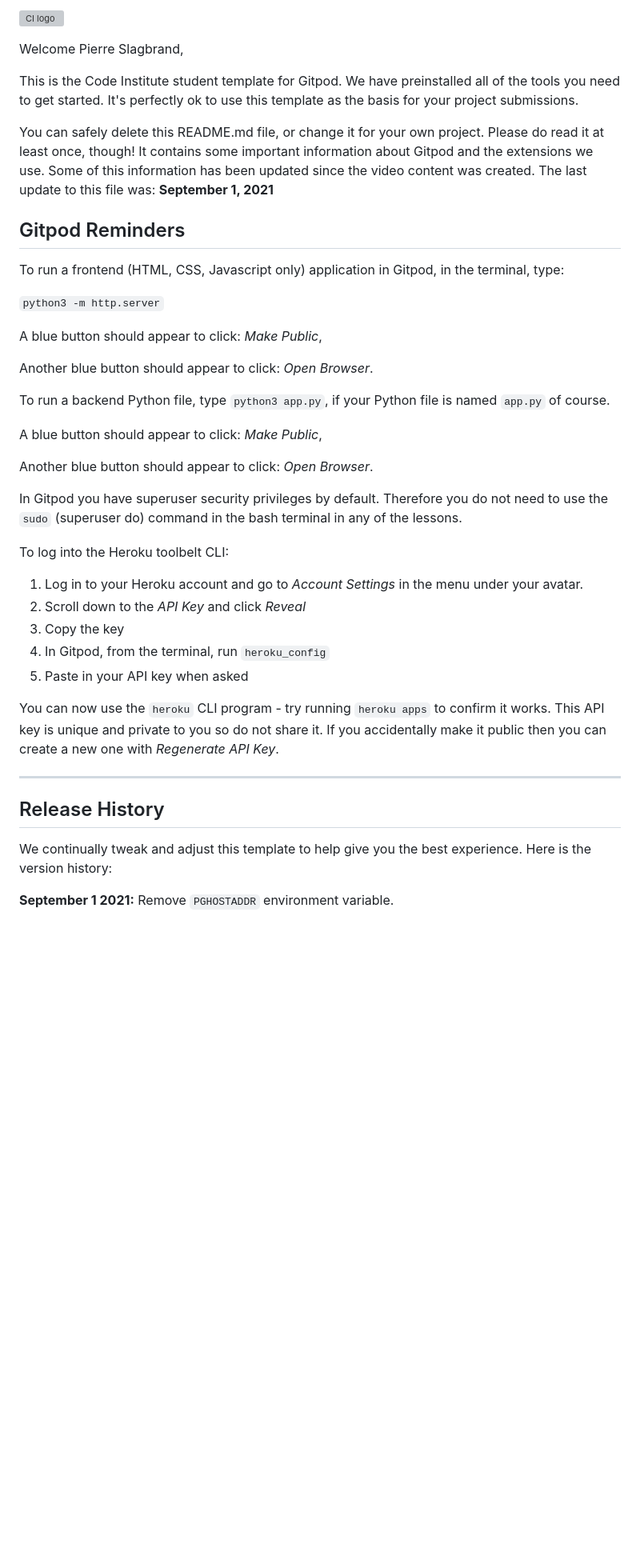
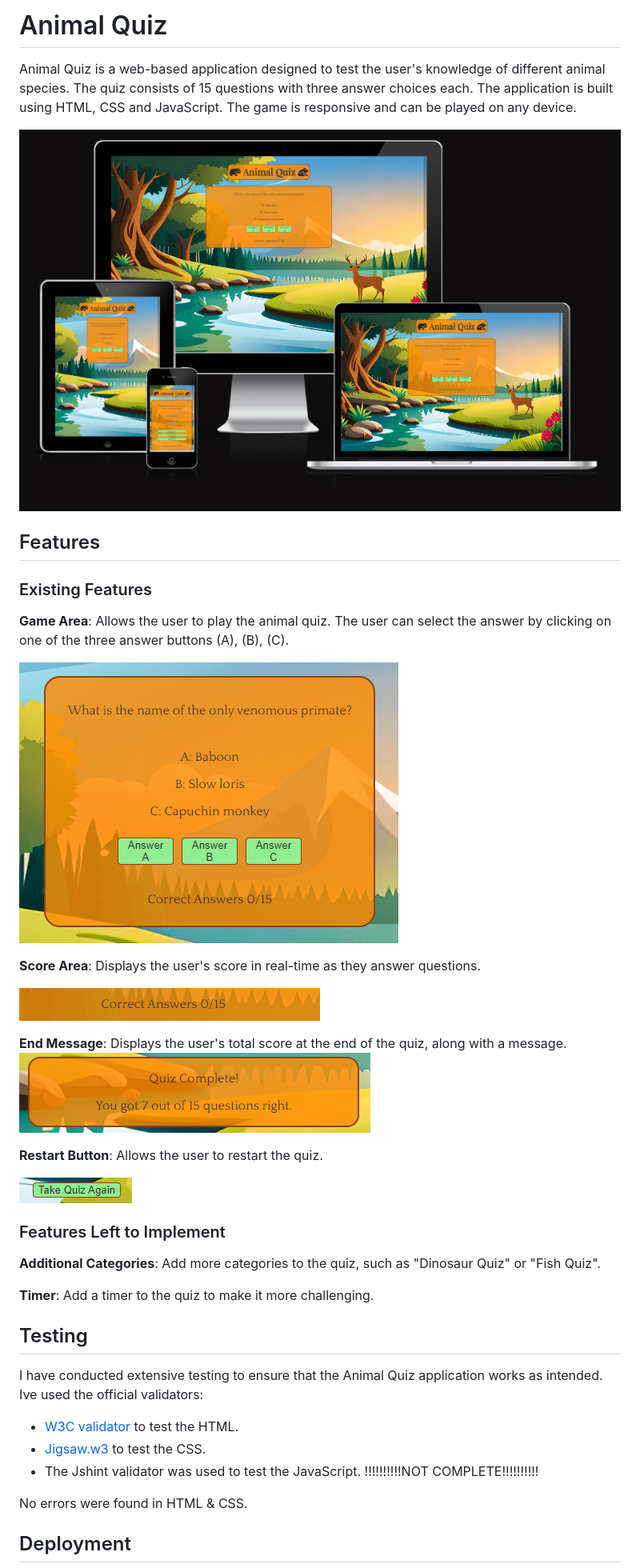
Before and after one commit to Pierreslag/animal-quiz, a Markdown page: README.md, the part around one of its changes. Shown at 80% size. Drawn GitHub-style; pictures changed too: assets/images/endmessage.png (added), assets/images/gameareaimg.png (added), assets/images/responsinquiz.png (added); blank space fills up the shorter version; grey boxes are pictures that could not be loaded.

Commit message:
Add images for readme and content

```diff
--- a/README.md
+++ b/README.md
@@ -1,44 +1,44 @@
-![CI logo](https://codeinstitute.s3.amazonaws.com/fullstack/ci_logo_small.png)
+# Animal Quiz
 
-Welcome Pierre Slagbrand,
+Animal Quiz is a web-based application designed to test the user's knowledge of different animal species. The quiz consists of 15 questions with three answer choices each. The application is built using HTML, CSS and JavaScript. The game is responsive and can be played on any device.
 
-This is the Code Institute student template for Gitpod. We have preinstalled all of the tools you need to get started. It's perfectly ok to use this template as the basis for your project submissions.
+![responsinvessimage](/assets/images/responsinquiz.png)
 
-You can safely delete this README.md file, or change it for your own project. Please do read it at least once, though! It contains some important information about Gitpod and the extensions we use. Some of this information has been updated since the video content was created. The last update to this file was: **September 1, 2021**
+## Features
 
-## Gitpod Reminders
+### Existing Features
 
-To run a frontend (HTML, CSS, Javascript only) application in Gitpod, in the terminal, type:
+**Game Area**: Allows the user to play the animal quiz. The user can select the answer by clicking on one of the three answer buttons (A), (B), (C).
 
-`python3 -m http.server`
+![gamearea](/assets/images/gameareaimg.png)
 
-A blue button should appear to click: _Make Public_,
+**Score Area**: Displays the user's score in real-time as they answer questions.
 
-Another blue button should appear to click: _Open Browser_.
+![score](/assets/images/scorearea.png)
 
-To run a backend Python file, type `python3 app.py`, if your Python file is named `app.py` of course.
+**End Message**: Displays the user's total score at the end of the quiz, along with a message.
+![endmessage](/assets/images/endmessage.png)
 
-A blue button should appear to click: _Make Public_,
+**Restart Button**: Allows the user to restart the quiz.
 
-Another blue button should appear to click: _Open Browser_.
+![restartbtn](/assets/images/restartbtnimg.png)
 
-In Gitpod you have superuser security privileges by default. Therefore you do not need to use the `sudo` (superuser do) command in the bash terminal in any of the lessons.
+### Features Left to Implement
 
-To log into the Heroku toolbelt CLI:
+**Additional Categories**: Add more categories to the quiz, such as "Dinosaur Quiz" or "Fish Quiz".
 
-1. Log in to your Heroku account and go to *Account Settings* in the menu under your avatar.
-2. Scroll down to the *API Key* and click *Reveal*
-3. Copy the key
-4. In Gitpod, from the terminal, run `heroku_config`
-5. Paste in your API key when asked
+**Timer**: Add a timer to the quiz to make it more challenging.
 
-You can now use the `heroku` CLI program - try running `heroku apps` to confirm it works. This API key is unique and private to you so do not share it. If you accidentally make it public then you can create a new one with _Regenerate API Key_.
+## Testing
 
-------
+I have conducted extensive testing to ensure that the Animal Quiz application works as intended.<br>
+Ive used the official validators:
 
-## Release History
+- [W3C validator](https://validator.w3.org/nu/#textarea) to test the HTML. <br>
+- [Jigsaw.w3](https://jigsaw.w3.org/css-validator/validator) to test the CSS. <br>
+- The Jshint validator was used to test the JavaScript. !!!!!!!!!!NOT COMPLETE!!!!!!!!!!
 
-We continually tweak and adjust this template to help give you the best experience. Here is the version history:
+No errors were found in HTML & CSS.
 
-**September 1 2021:** Remove `PGHOSTADDR` environment variable.
+## Deployment
 
```
Also changed, not shown: other parts of README.md (+17 -60 lines).
